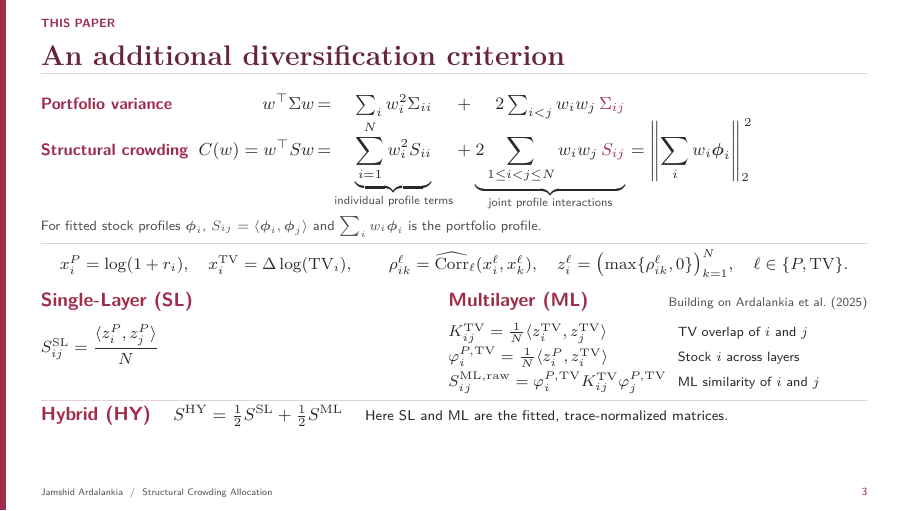
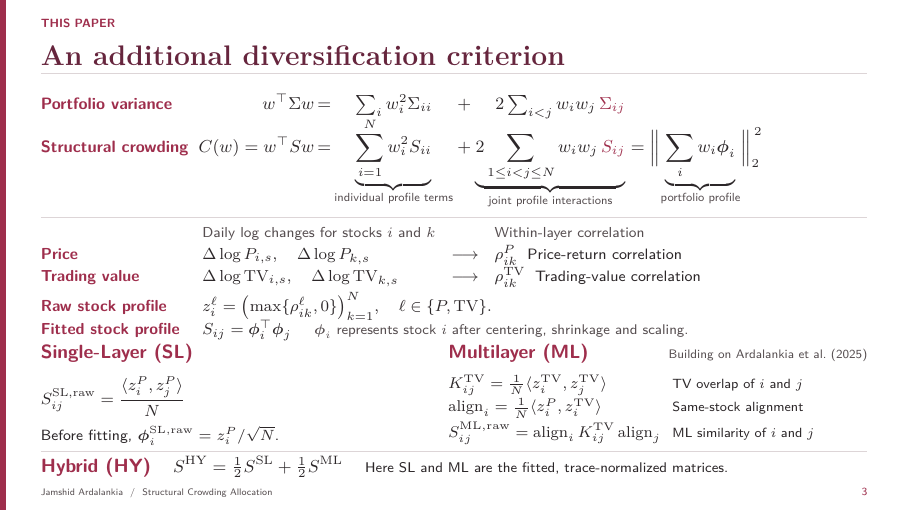
Before and after one commit to jamshidardalankia/sca-conference-slides, LaTeX slides (main.tex): page 3 of 14. Compiled offline with pdfLaTeX.

Commit message:
Show separate price and trading-value correlations and save slide 3 speaking cue

```diff
--- a/main.tex
+++ b/main.tex
@@ -139,28 +139,35 @@ These two pairs have the same direct correlation. What if one pair shares many m
 \(C(w)=w^\top S w\)&\(=\)&
 \(\underbrace{\displaystyle\sum_{i=1}^{N} w_i^{2}S_{ii}}_{\text{\sffamily\color{subtle}\fontsize{5.9}{7.05}\selectfont individual profile terms}}\)&\(+\)&
 \(\underbrace{\displaystyle 2\sum_{1\le i<j\le N} w_iw_j\,{\color{slideaccent}S_{ij}}}_{\text{\sffamily\color{subtle}\fontsize{5.9}{7.05}\selectfont joint profile interactions}}\)&
-\(=\displaystyle\left\lVert\sum_i w_i\boldsymbol{\phi}_i\right\rVert_2^{\,2}\)
+\(=\displaystyle\Bigl\lVert
+  \underbrace{\sum_i w_i\boldsymbol{\phi}_i}_{\text{\sffamily\color{subtle}\fontsize{5.9}{7.05}\selectfont portfolio profile}}
+  \Bigr\rVert_2^{\,2}\)
 \end{tabular}\par
 \endgroup
-\vspace{.65mm}
-{\color{subtle}\fontsize{6.8}{8.45}\selectfont
-For fitted stock profiles \(\boldsymbol{\phi}_i\), \(S_{ij}=\langle\boldsymbol{\phi}_i,\boldsymbol{\phi}_j\rangle\) and \(\sum_i w_i\boldsymbol{\phi}_i\) is the portfolio profile.\par}
-\vspace{1.0mm}{\color{hairline}\hrule height .42pt}\vspace{1.05mm}
-% Layer inputs and the common profile definition at a formation date.
-{\centering\fontsize{8.15}{10.35}\selectfont
-\(x_i^P=\log(1+r_i),\quad x_i^{\tv}=\Delta\log(\tv_i),\qquad
-  \rho_{ik}^{\ell}=\widehat{\mathrm{Corr}}_{\ell}(x_i^{\ell},x_k^{\ell}),\quad
-  z_i^{\ell}=\bigl(\max\{\rho_{ik}^{\ell},0\}\bigr)_{k=1}^{N},\quad
-  \ell\in\{P,\tv\}.\)\par}
-\vspace{1.75mm}
+\vspace{1.45mm}{\color{hairline}\hrule height .42pt}\vspace{1.05mm}
+% The two correlations are estimated separately across days within their respective layers.
+{\fontsize{8.0}{10.1}\selectfont
+ \setlength{\tabcolsep}{0pt}
+ \begin{tabular}{@{}l@{\hspace{4mm}}l@{\hspace{2.8mm}}c@{\hspace{2.8mm}}l@{}}
+ & {\color{subtle}\fontsize{7.25}{8.7}\selectfont Daily log changes for stocks \(i\) and \(k\)} && {\color{subtle}\fontsize{7.25}{8.7}\selectfont Within-layer correlation}\\[.3mm]
+ \lab{Price} & \(\Delta\log P_{i,s},\quad \Delta\log P_{k,s}\) & \(\longrightarrow\) &
+ \(\rho_{ik}^{P}\)\hspace{1.7mm}{\fontsize{7.55}{9.0}\selectfont Price-return correlation}\\[.35mm]
+ \lab{Trading value} & \(\Delta\log\tv_{i,s},\quad \Delta\log\tv_{k,s}\) & \(\longrightarrow\) &
+ \(\rho_{ik}^{\tv}\)\hspace{1.7mm}{\fontsize{7.55}{9.0}\selectfont Trading-value correlation}\\[.8mm]
+ \lab{Raw stock profile} & \multicolumn{3}{@{}l@{}}{\(z_i^{\ell}=\bigl(\max\{\rho_{ik}^{\ell},0\}\bigr)_{k=1}^{N},\quad \ell\in\{P,\tv\}.\)}\\[.4mm]
+ \lab{Fitted stock profile} & \multicolumn{3}{@{}l@{}}{\(S_{ij}=\boldsymbol{\phi}_i^\top\boldsymbol{\phi}_j\)\hspace{3mm}
+ {\color{subtle}\fontsize{7.05}{8.55}\selectfont \(\boldsymbol{\phi}_i\) represents stock \(i\) after centering, shrinkage and scaling.}}
+ \end{tabular}\par}
+\vspace{1.7mm}
 
 \begin{columns}[T,onlytextwidth]
 \begin{column}{.455\textwidth}
 {\lab{\fontsize{9.6}{10.8}\selectfont Single-Layer (SL)}\par}
 \vspace{2.0mm}
 {\fontsize{8.15}{10.25}\selectfont
-\(S_{ij}^{\SL}=\dfrac{\langle z_i^P,z_j^P\rangle}{N}\)
-\par}
+\(S_{ij}^{\SL,\raw}=\dfrac{\langle z_i^P,z_j^P\rangle}{N}\)\par}
+\vspace{1.35mm}
+{\fontsize{7.45}{9.0}\selectfont Before fitting, \(\boldsymbol{\phi}^{\SL,\raw}_i=z_i^P/\sqrt N\).\par}
 \end{column}
 \begin{column}{.507\textwidth}
 {\lab{\fontsize{9.6}{10.8}\selectfont Multilayer (ML)}\hfill
@@ -170,9 +177,9 @@ For fitted stock profiles \(\boldsymbol{\phi}_i\), \(S_{ij}=\langle\boldsymbol{\
 \begin{tabular}{@{}l@{\hspace{2mm}}l@{}}
 \(K_{ij}^{\tv}=\tfrac{1}{N}\langle z_i^{\tv},z_j^{\tv}\rangle\)
  & {\fontsize{6.7}{8.45}\selectfont TV overlap of \(i\) and \(j\)}\\[.75mm]
-\(\varphi_i^{P,\tv}=\tfrac{1}{N}\langle z_i^P,z_i^{\tv}\rangle\)
- & {\fontsize{6.7}{8.45}\selectfont Stock \(i\) across layers}\\[.75mm]
-\(\displaystyle S_{ij}^{\ML,\raw}=\varphi_i^{P,\tv}K_{ij}^{\tv}\varphi_j^{P,\tv}\)
+\(\mathrm{align}_i=\tfrac{1}{N}\langle z_i^P,z_i^{\tv}\rangle\)
+ & {\fontsize{6.7}{8.45}\selectfont Same-stock alignment}\\[.75mm]
+\(\displaystyle S_{ij}^{\ML,\raw}=\mathrm{align}_i\,K_{ij}^{\tv}\,\mathrm{align}_j\)
  & {\fontsize{6.7}{8.45}\selectfont ML similarity of \(i\) and \(j\)}
 \end{tabular}\par}
 \end{column}
@@ -183,7 +190,13 @@ For fitted stock profiles \(\boldsymbol{\phi}_i\), \(S_{ij}=\langle\boldsymbol{\
 {\fontsize{8.7}{10.7}\selectfont
 \(S^{\HY}=\tfrac12 S^{\SL}+\tfrac12 S^{\ML}\)}\hspace{2.8mm}
 {\fontsize{7.05}{9}\selectfont Here SL and ML are the fitted, trace-normalized matrices.}
-\note{Start with portfolio variance. What if two holdings move with the same other stocks? SCA adds their profile overlap as a diversification criterion. Point to the two underbraces and the squared norm. Price-layer correlations come from the Ledoit--Wolf covariance of daily log returns. Trading value uses sample Pearson correlations of daily log changes in trading value. On both layers retain positive correlations and set the other entries to zero. Explain stock-pair overlap on the source layer before same-stock alignment across layers. The bilateral portfolio construction builds on the interlayer similarity in Ardalankia et al. (2025). In the Hybrid equation each input has already been fitted and separately scaled to trace N. Once I have the structural matrix, how should it affect portfolio weights?}
+\note{Point to the weighted sum under the brace marked \emph{portfolio profile}.
+\par\smallskip
+We combine the stocks’ profiles using their portfolio weights. If two stocks have very similar profiles, splitting a position between them changes the portfolio’s overall exposure pattern very little.
+\par\smallskip
+For each pair of stocks, we estimate one correlation from daily log price changes and another from daily log changes in trading value. On each layer, the positive correlations form the raw stock profile. Start the multilayer explanation with trading-value profile overlap for the two stocks. Next, align each stock's trading-value profile with its own price profile.
+\par\smallskip
+In the estimation, \(\Delta\log P\) denotes the daily CRSP log return. Price correlations are implied by the Ledoit--Wolf covariance. Trading-value correlations are sample Pearson correlations of the daily log changes in dollar trading volume. See manuscript Section 3 and Online Appendix equations (S4.6) and (S4.13).}
 \end{frame}
 
 \renewcommand{\sectiontag}{Allocation rules}
```
